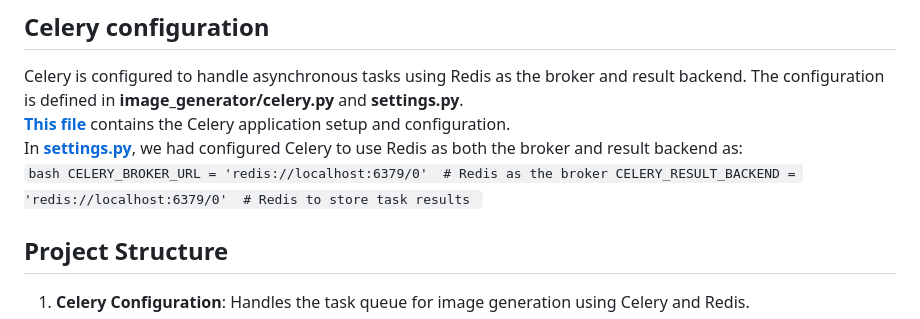
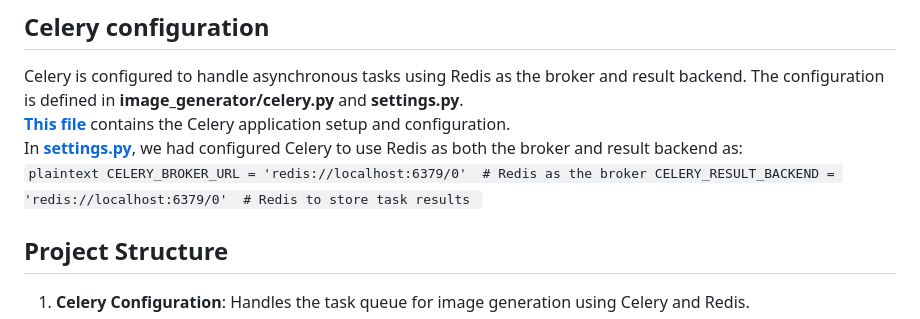
Before and after one commit to naresh2002/image_generator, a Markdown page: README.md, the part around the change. GitHub-like rendering.

````diff
--- a/README.md
+++ b/README.md
@@ -119,7 +119,7 @@ The project is designed to manage user-submitted text prompts, trigger image gen
 Celery is configured to handle asynchronous tasks using Redis as the broker and result backend. The configuration is defined in **image_generator/celery.py** and **settings.py**.
 [**This file**](image_generator/celery.py) contains the Celery application setup and configuration.
 In [**settings.py**](image_generator/settings.py), we had configured Celery to use Redis as both the broker and result backend as:
-    ```bash
+    ```plaintext
     CELERY_BROKER_URL = 'redis://localhost:6379/0'  # Redis as the broker
     CELERY_RESULT_BACKEND = 'redis://localhost:6379/0'  # Redis to store task results
     ```
````
